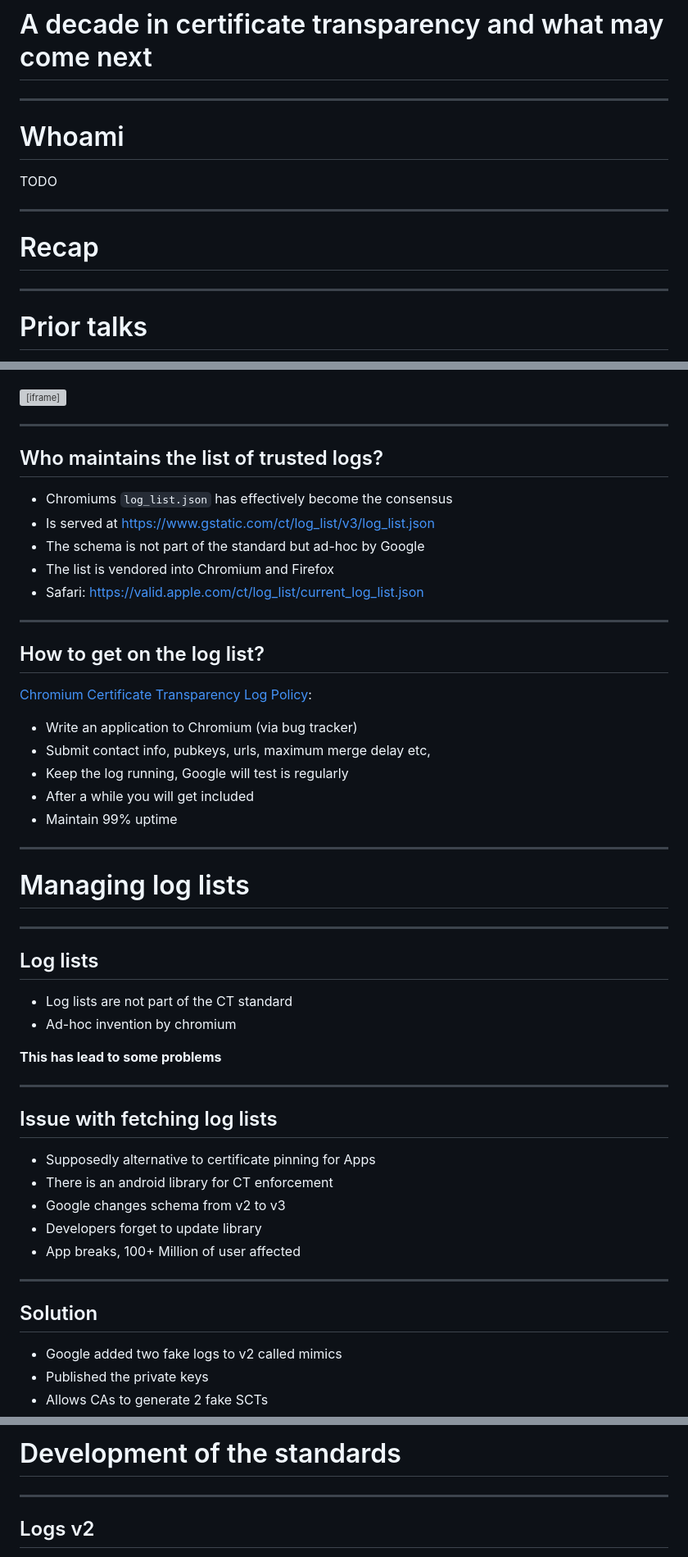
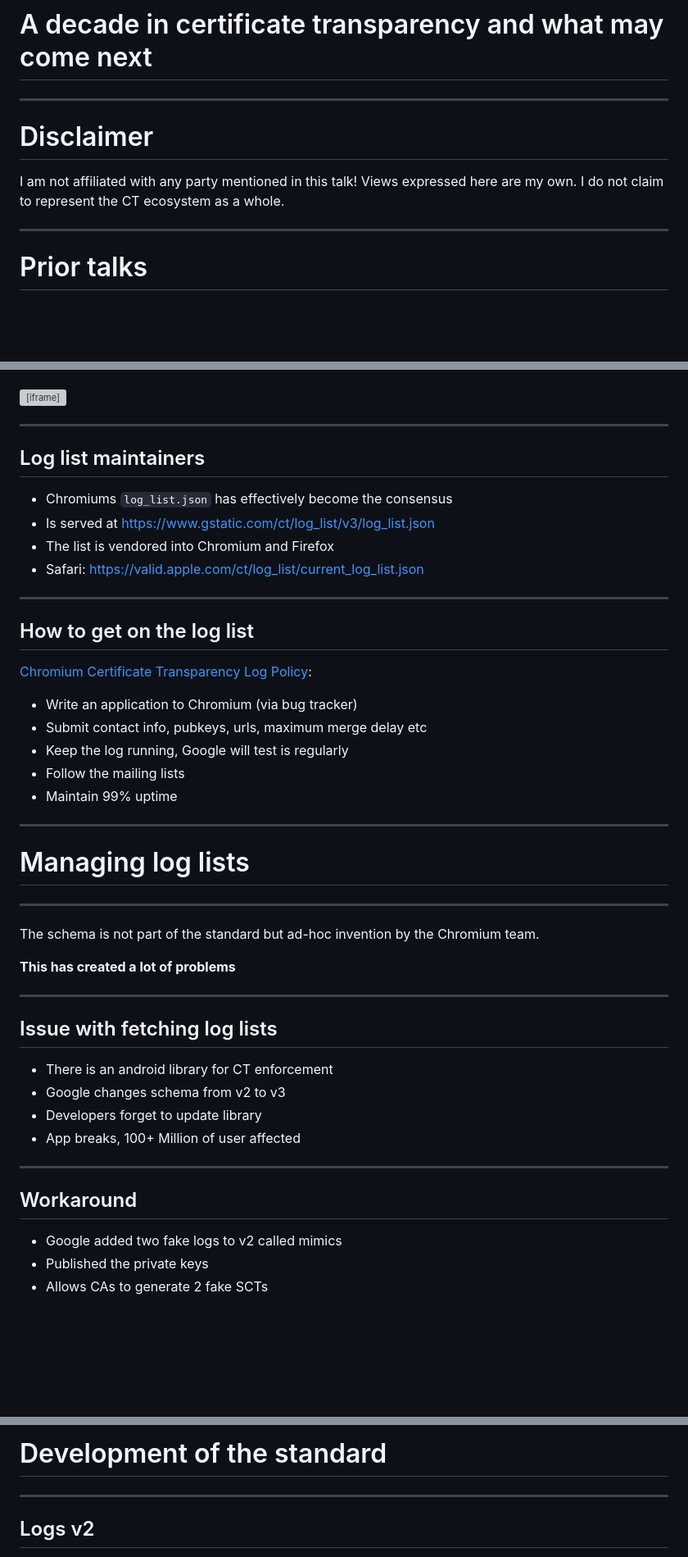
Before and after one commit to Sawchord/luct-prez, a Markdown page: prez.md, 3 parts joined by grey strips. Shown at 82% size. Drawn GitHub-style; blank space fills up the shorter version; grey boxes are pictures that could not be loaded.

```diff
--- a/prez.md
+++ b/prez.md
@@ -31,17 +31,16 @@ tr:last-of-type {
 # A decade in certificate transparency and what may come next
 
 ---
-# Whoami
-<!-- header: Whoami -->
+<!-- header: Disclaimer -->
 
-TODO
+# Disclaimer
+
+I am not affiliated with any party mentioned in this talk!
+Views expressed here are my own.
+I do not claim to represent the CT ecosystem as a whole.
 
 ---
-<!-- header: Recap -->
-
-# Recap
-
----
+<!-- header: Prior talks -->
 
 # Prior talks
 
@@ -189,23 +183,22 @@ Spoiler alert: A lot!
 
 ---
 
-## Who maintains the list of trusted logs?
+## Log list maintainers
 
 - Chromiums `log_list.json` has effectively become the consensus
 - Is served at [https://www.gstatic.com/ct/log_list/v3/log_list.json](https://www.gstatic.com/ct/log_list/v3/log_list.json)
-- The schema is not part of the standard but ad-hoc by Google
 - The list is vendored into Chromium and Firefox
 - Safari: [https://valid.apple.com/ct/log_list/current_log_list.json](https://valid.apple.com/ct/log_list/current_log_list.json)
 
 ---
 
-## How to get on the log list?
+## How to get on the log list
 
 [Chromium Certificate Transparency Log Policy](https://googlechrome.github.io/CertificateTransparency/log_policy.html):
 - Write an application to Chromium (via bug tracker)
-- Submit contact info, pubkeys, urls, maximum merge delay etc,
+- Submit contact info, pubkeys, urls, maximum merge delay etc
 - Keep the log running, Google will test is regularly
-- After a while you will get included
+- Follow the mailing lists
 - Maintain 99% uptime
 
 ---
@@ -215,18 +208,14 @@ Spoiler alert: A lot!
 
 ---
 
-## Log lists
+The schema is not part of the standard but ad-hoc invention by the Chromium team.
 
-- Log lists are not part of the CT standard
-- Ad-hoc invention by chromium
-
-**This has lead to some problems**
+**This has created a lot of problems**
 
 ---
 
 ## Issue with fetching log lists
 
-- Supposedly alternative to certificate pinning for Apps
 - There is an android library for CT enforcement
 - Google changes schema from v2 to v3
 - Developers forget to update library
@@ -234,7 +223,7 @@ Spoiler alert: A lot!
 
 ---
 
-## Solution
+## Workaround
 
 - Google added two fake logs to v2 called mimics
 - Published the private keys
@@ -267,5 +256,5 @@ But on the other hand:
 
-# Development of the standards
+# Development of the standard
 
 ---
 
```
Also changed, not shown: other parts of prez.md (+34 -27 lines).
